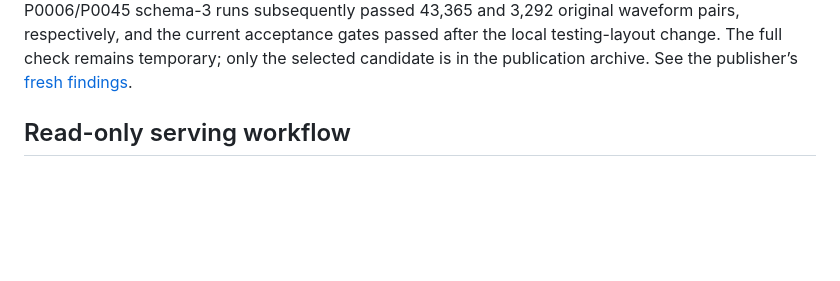
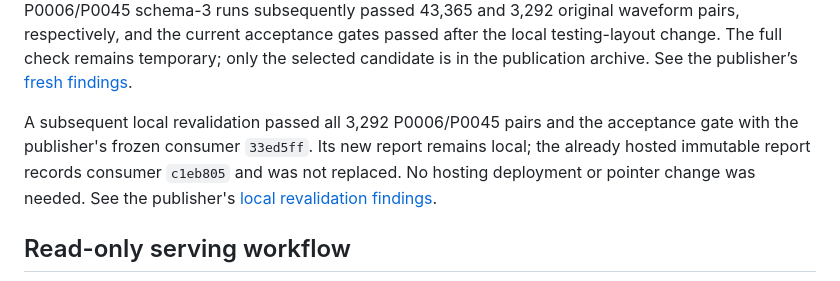
Before and after one commit to Bathymetrix/bathymetrix-site, a Markdown page: docs/GEOCSV_HOSTING.md, the part around the change. GitHub-like rendering; blank space fills up the shorter version.

Commit message:
docs: distinguish local revalidation from published evidence

```diff
--- a/docs/GEOCSV_HOSTING.md
+++ b/docs/GEOCSV_HOSTING.md
@@ -52,6 +52,12 @@ P0006/P0045 schema-3 runs subsequently passed 43,365 and 3,292 original waveform
 the current acceptance gates passed after the local testing-layout change. The
 full check remains temporary; only the selected candidate is in the publication
 archive. See the publisher’s [fresh findings](../../mermaid-publisher/docs/geocsv/SCHEMA3_FINDINGS.md).
+
+A subsequent local revalidation passed all 3,292 P0006/P0045 pairs and the
+acceptance gate with the publisher's frozen consumer `33ed5ff`. Its new report
+remains local; the already hosted immutable report records consumer `c1eb805`
+and was not replaced. No hosting deployment or pointer change was needed.
+See the publisher's [local revalidation findings](../../mermaid-publisher/docs/geocsv/SCHEMA3_FINDINGS.md#local-consumer-baseline-revalidation--2026-10-26).
 
 ## Read-only serving workflow
 
```
